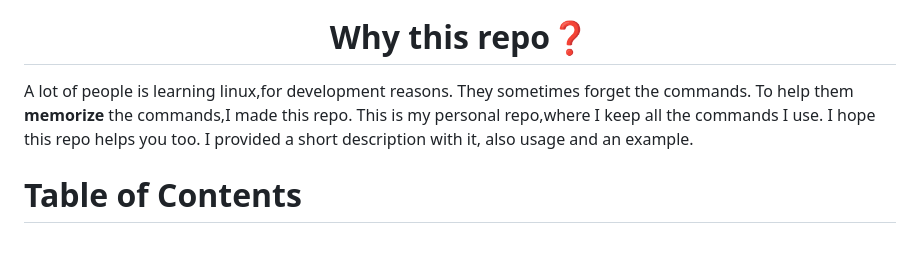
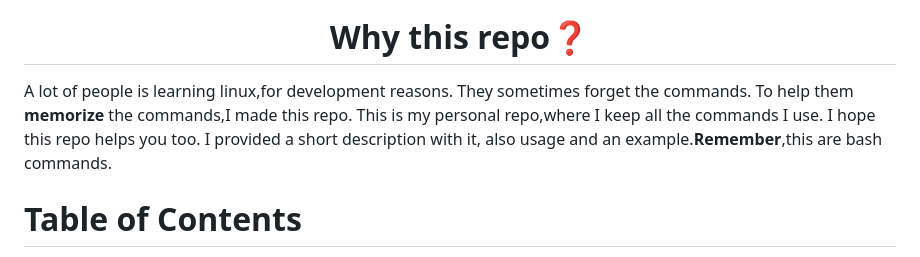
Before and after one commit to MuntasirSZN/LinuxCommandsCheatSheet, a Markdown page: README.md, the part around the change. Drawn GitHub-style.

```diff
--- a/README.md
+++ b/README.md
@@ -15,7 +15,7 @@
 
 </center>
 
-A lot of people is learning linux,for development reasons. They sometimes forget the commands. To help them **memorize** the commands,I made this repo. This is my personal repo,where I keep all the commands I use. I hope this repo helps you too. I provided a short description with it, also usage and an example.
+A lot of people is learning linux,for development reasons. They sometimes forget the commands. To help them **memorize** the commands,I made this repo. This is my personal repo,where I keep all the commands I use. I hope this repo helps you too. I provided a short description with it, also usage and an example.**Remember**,this are bash commands.
 
 # Table of Contents
 
```
